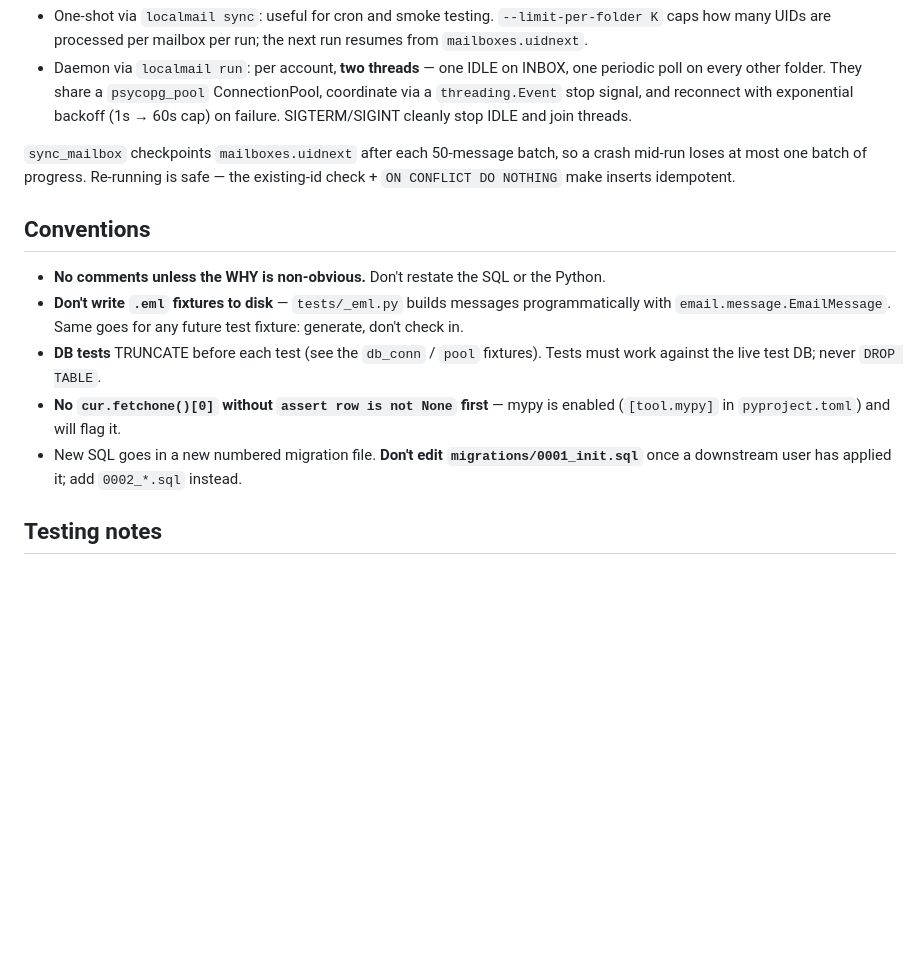
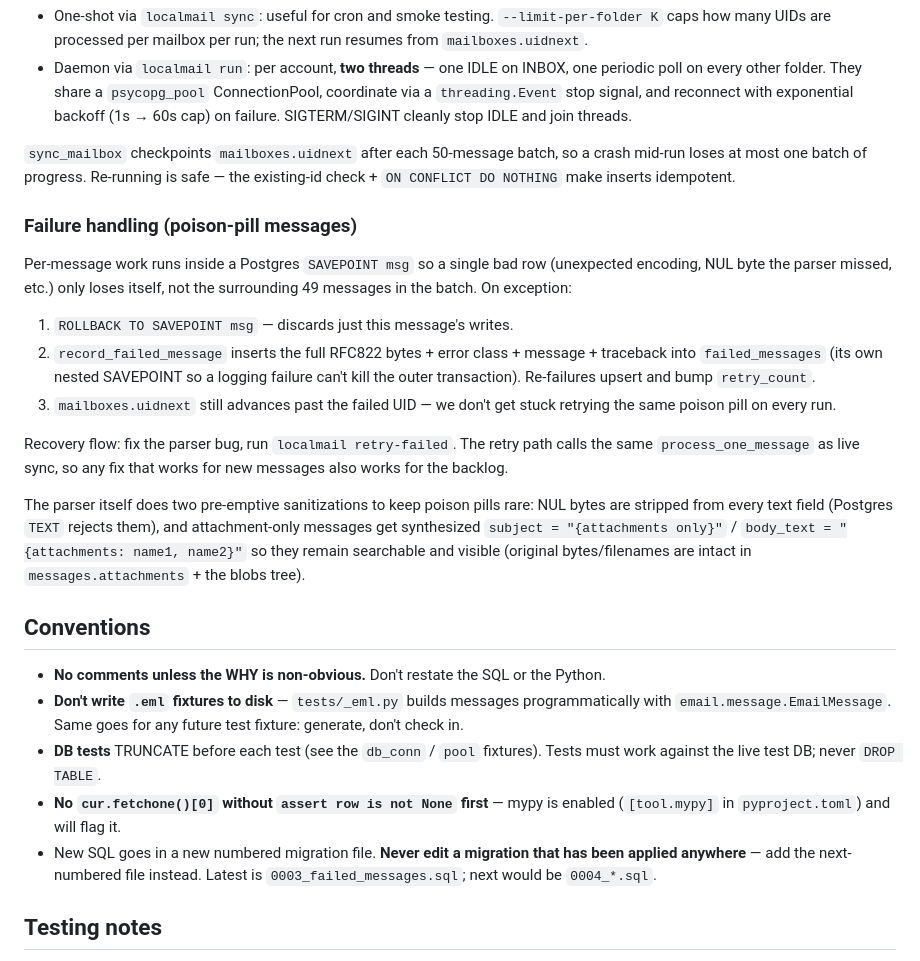
Before and after one commit to hherb/localmail, a Markdown page: CLAUDE.md, the part around one of its changes. GitHub-like rendering; blank space fills up the shorter version.

```diff
--- a/CLAUDE.md
+++ b/CLAUDE.md
@@ -115,6 +125,31 @@ flag-based denial — it survives provider locales (`[Gmail]/Bin` vs `Trash`).
 a crash mid-run loses at most one batch of progress. Re-running is safe — the
 existing-id check + `ON CONFLICT DO NOTHING` make inserts idempotent.
 
+### Failure handling (poison-pill messages)
+
+Per-message work runs inside a Postgres `SAVEPOINT msg` so a single bad row
+(unexpected encoding, NUL byte the parser missed, etc.) only loses itself,
+not the surrounding 49 messages in the batch. On exception:
+
+1. `ROLLBACK TO SAVEPOINT msg` — discards just this message's writes.
+2. `record_failed_message` inserts the full RFC822 bytes + error class +
+   message + traceback into `failed_messages` (its own nested SAVEPOINT so a
+   logging failure can't kill the outer transaction). Re-failures upsert and
+   bump `retry_count`.
+3. `mailboxes.uidnext` still advances past the failed UID — we don't get
+   stuck retrying the same poison pill on every run.
+
+Recovery flow: fix the parser bug, run `localmail retry-failed`. The retry
+path calls the same `process_one_message` as live sync, so any fix that works
+for new messages also works for the backlog.
+
+The parser itself does two pre-emptive sanitizations to keep poison pills
+rare: NUL bytes are stripped from every text field (Postgres `TEXT` rejects
+them), and attachment-only messages get synthesized
+`subject = "{attachments only}"` / `body_text = "{attachments: name1, name2}"`
+so they remain searchable and visible (original bytes/filenames are intact
+in `messages.attachments` + the blobs tree).
+
 ## Conventions
 
 - **No comments unless the WHY is non-obvious.** Don't restate the SQL or the
@@ -126,9 +161,9 @@ existing-id check + `ON CONFLICT DO NOTHING` make inserts idempotent.
   Tests must work against the live test DB; never `DROP TABLE`.
 - **No `cur.fetchone()[0]` without `assert row is not None` first** — mypy is
   enabled (`[tool.mypy]` in `pyproject.toml`) and will flag it.
-- New SQL goes in a new numbered migration file. **Don't edit
-  `migrations/0001_init.sql`** once a downstream user has applied it; add
-  `0002_*.sql` instead.
+- New SQL goes in a new numbered migration file. **Never edit a migration
+  that has been applied anywhere** — add the next-numbered file instead.
+  Latest is `0003_failed_messages.sql`; next would be `0004_*.sql`.
 
 ## Testing notes
 
```
Also changed, not shown: other parts of CLAUDE.md (+15 -5 lines), README.md (+46 -21 lines).
